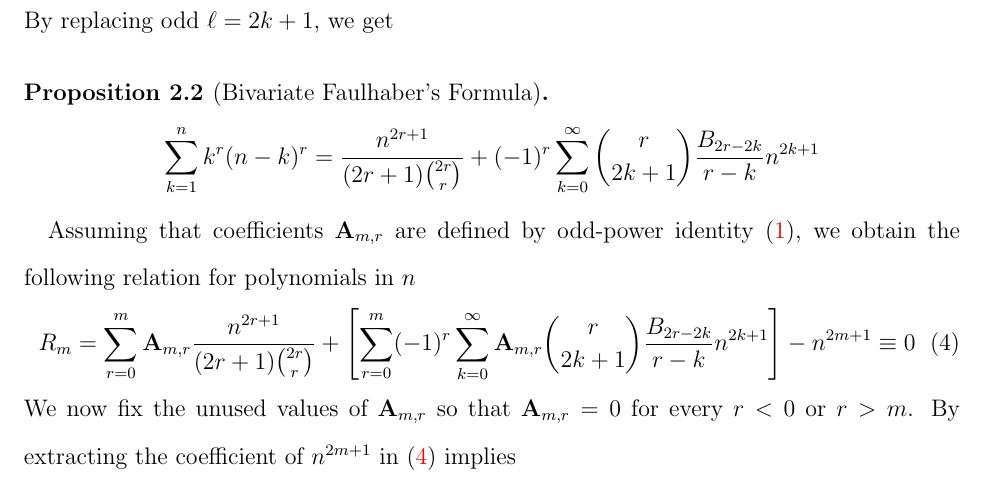
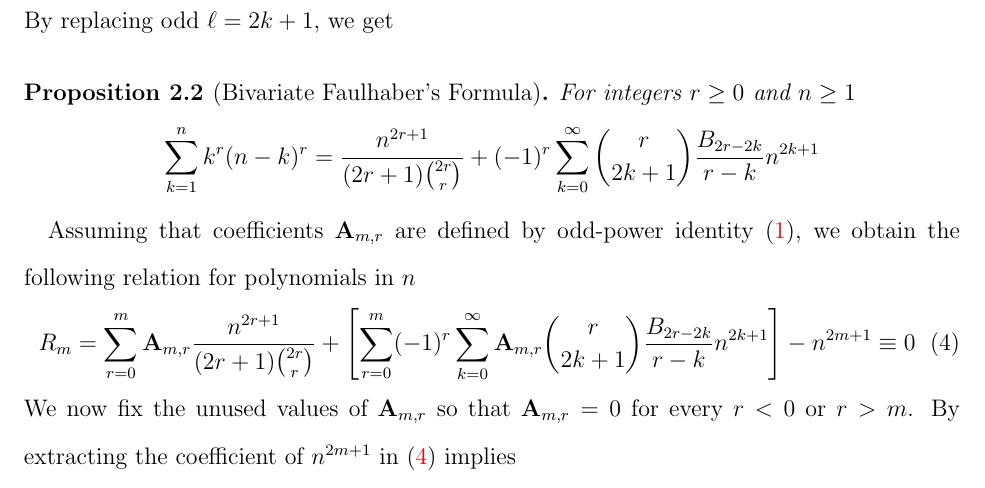
Before and after one commit to kolosovpetro/DiscussionOnCoefficientsOfOddPolynomialIdentity, a LaTeX paper (src/DiscussionOnCoefficientsOfOddPolynomialIdentity.tex, which reads src/sections/03_recurrence_relation.tex): part of page 6 of 11, cut so that both start at the same text. Compiled offline with pdfLaTeX.

Commit message:
definition spaces

```diff
--- a/src/sections/03_recurrence_relation.tex
+++ b/src/sections/03_recurrence_relation.tex
@@ -83,8 +83,8 @@ we collapse common terms across two sums
     &= \frac{1}{(2r+1) \binom{2r}r} n^{2r+1} + 2 \sum_{\mathrm{odd \; \ell}} \frac{(-1)^r}{2r+1-\ell} \binom{r}{\ell} \bernoulli{2r+1-\ell} n^{\ell}
 \end{align*}
 By replacing odd $\ell = 2k+1$, we get
-\begin{proposition}[Bivariate Faulhaber's Formula]
-    \label{prop:bivariate-faulhabers-formula}
+\begin{proposition}[Bivariate Faulhaber's Formula] For integers $r \geq 0$ and $n \geq 1$
+\label{prop:bivariate-faulhabers-formula}
     \begin{align*}
         \sum_{k=1}^{n} k^{r} (n-k)^{r}
         = \frac{n^{2r+1}}{(2r+1) \binom{2r}r}
```
Also changed, not shown: CHANGELOG.md, out/DiscussionOnCoefficientsOfOddPolynomialIdentity.pdf, src/sections/03_recurrence_relation.tex (2 more changed lines).
